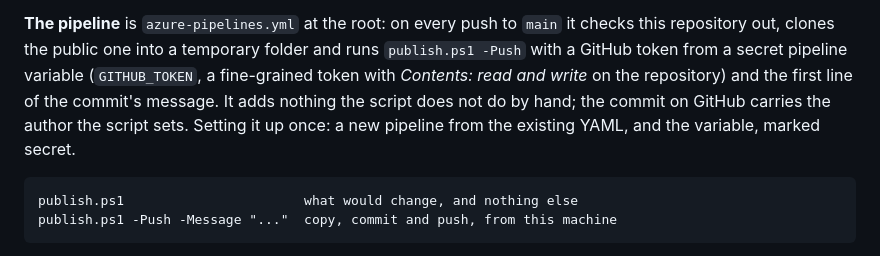
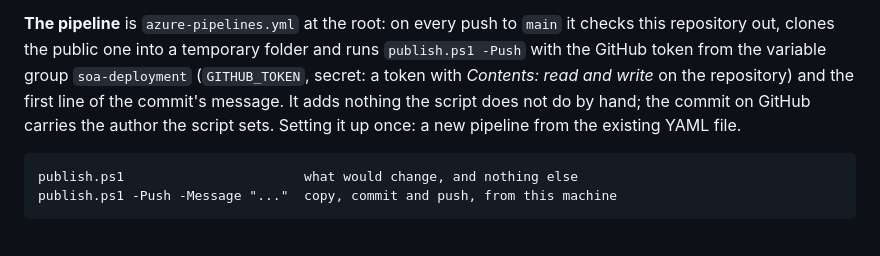
Before and after one commit to TomasBouda/SoA, a Markdown page: research/packaging.md, the part around the change. Drawn GitHub-style.

Commit message:
The pipeline takes the token from the soa-deployment variable group

```diff
--- a/research/packaging.md
+++ b/research/packaging.md
@@ -262,12 +262,12 @@ source and the public one is a copy of what the manifest allows.
 
 **The pipeline** is `azure-pipelines.yml` at the root: on every push to
 `main` it checks this repository out, clones the public one into a temporary
-folder and runs `publish.ps1 -Push` with a GitHub token from a secret
-pipeline variable (`GITHUB_TOKEN`, a fine-grained token with *Contents:
-read and write* on the repository) and the first line of the commit's
-message. It adds nothing the script does not do by hand; the commit on
-GitHub carries the author the script sets. Setting it up once: a new
-pipeline from the existing YAML, and the variable, marked secret.
+folder and runs `publish.ps1 -Push` with the GitHub token from the
+variable group `soa-deployment` (`GITHUB_TOKEN`, secret: a token with
+*Contents: read and write* on the repository) and the first line of the
+commit's message. It adds nothing the script does not do by hand; the
+commit on GitHub carries the author the script sets. Setting it up once: a
+new pipeline from the existing YAML file.
 
     publish.ps1                       what would change, and nothing else
     publish.ps1 -Push -Message "..."  copy, commit and push, from this machine
```
Also changed, not shown: PUBLISHED.md (+4 -4 lines).
